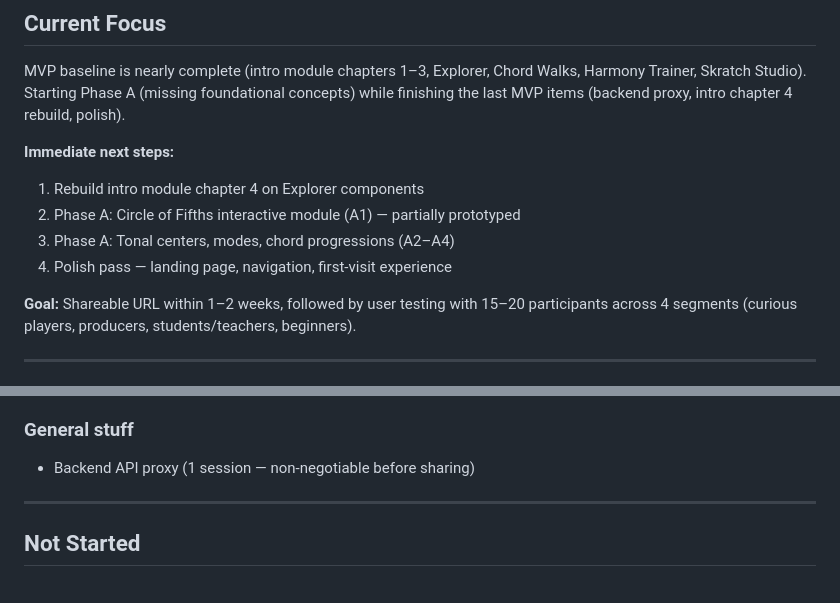
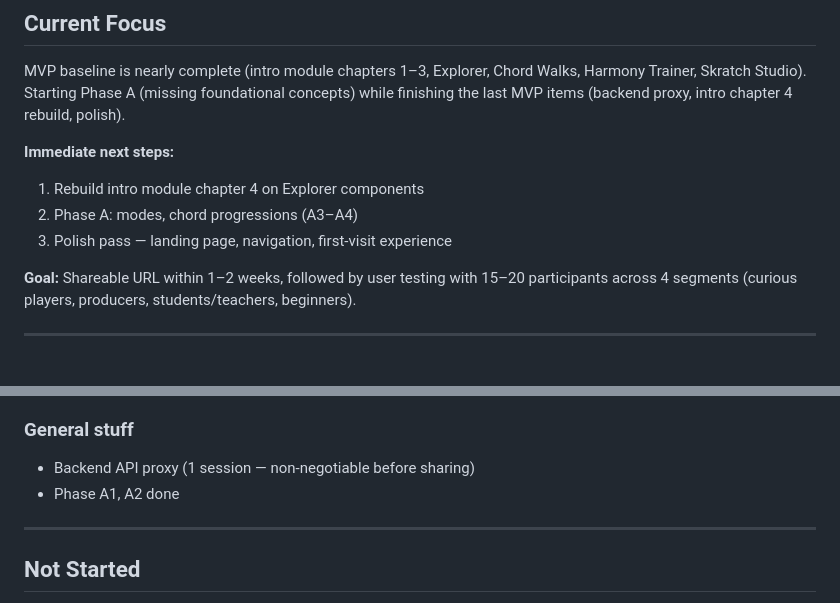
Before and after one commit to schones/tonnetz, a Markdown page: docs/STATUS.md, 2 parts joined by grey strips. Rendered like a GitHub page.

Commit message:
Update project status

```diff
--- a/docs/STATUS.md
+++ b/docs/STATUS.md
@@ -13,9 +13,8 @@ MVP baseline is nearly complete (intro module chapters 1–3, Explorer, Chord Wa
 
 **Immediate next steps:**
 1. Rebuild intro module chapter 4 on Explorer components
-2. Phase A: Circle of Fifths interactive module (A1) — partially prototyped
-3. Phase A: Tonal centers, modes, chord progressions (A2–A4)
-4. Polish pass — landing page, navigation, first-visit experience
+2. Phase A:  modes, chord progressions (A3–A4)
+3. Polish pass — landing page, navigation, first-visit experience
 
 **Goal:** Shareable URL within 1–2 weeks, followed by user testing with 15–20 participants across 4 segments (curious players, producers, students/teachers, beginners).
 
@@ -59,6 +58,7 @@ MVP baseline is nearly complete (intro module chapters 1–3, Explorer, Chord Wa
 
 ### General stuff
 - Backend API proxy (1 session — non-negotiable before sharing)
+- Phase A1, A2 done
 
 
 ---
```
